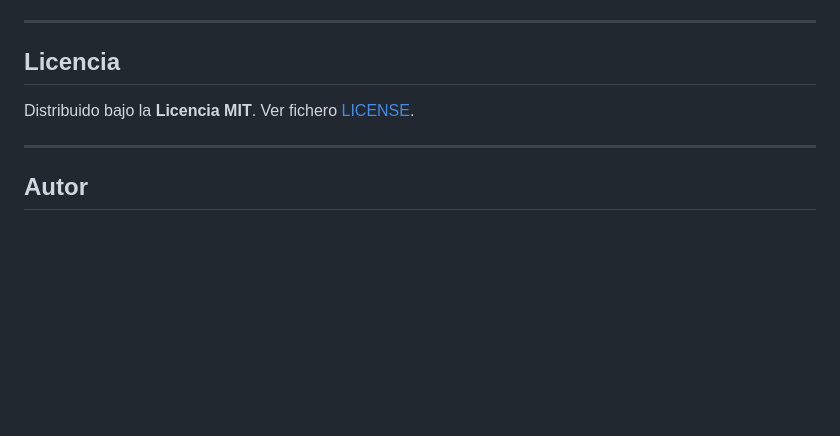
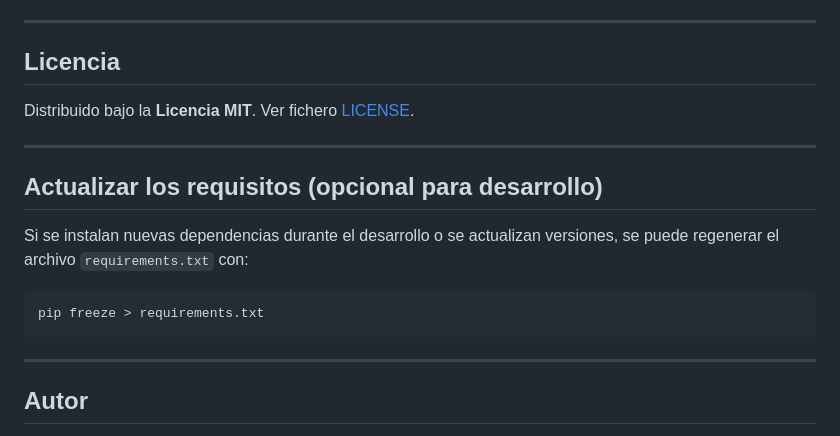
Before and after one commit to daicual/pec4_dario, a Markdown page: README.md, the part around the change. GitHub-like rendering; blank space fills up the shorter version.

Commit message:
README actualizado
Añadido instrucciones para regenerar  requirements.

````diff
--- a/README.md
+++ b/README.md
@@ -155,6 +155,16 @@ Distribuido bajo la **Licencia MIT**. Ver fichero [LICENSE](LICENSE).
 
 ---
 
+## Actualizar los requisitos (opcional para desarrollo)
+
+Si se instalan nuevas dependencias durante el desarrollo o se actualizan versiones, se puede regenerar el archivo `requirements.txt` con:
+
+```bash
+pip freeze > requirements.txt
+```
+
+---
+
 ## Autor
 
 Darío Aícua Ubierna
````
